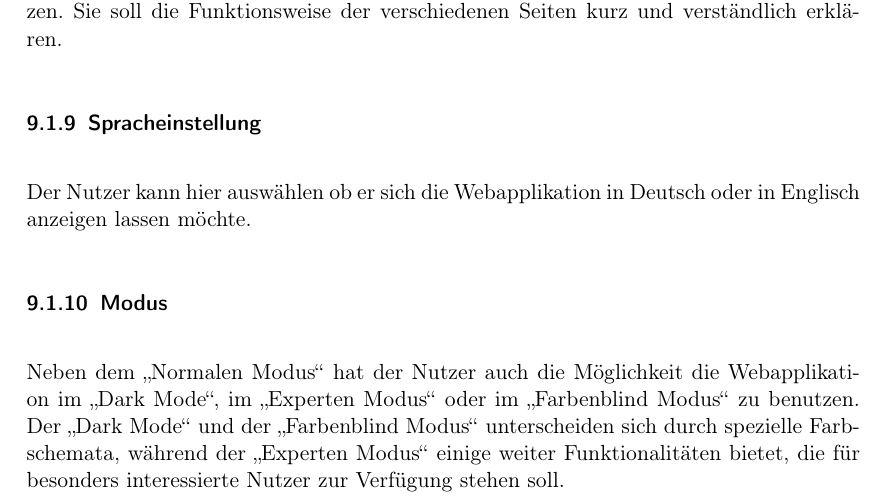
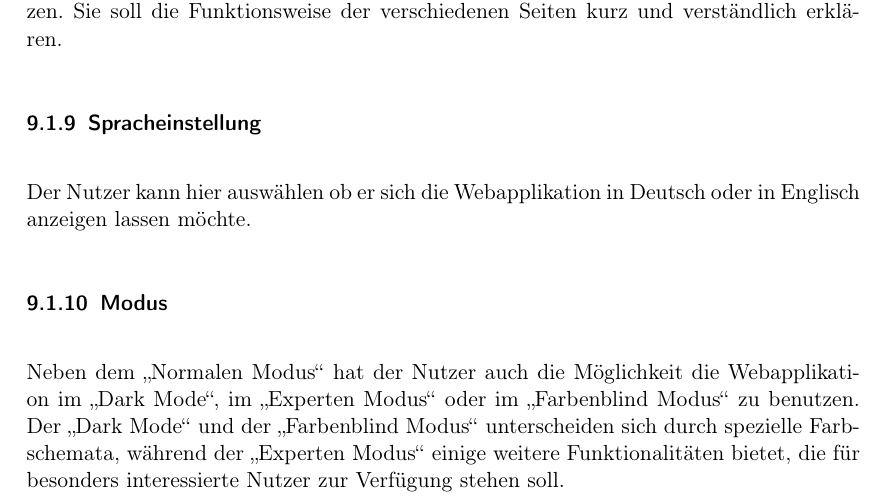
Before and after one commit to ys3d/PSE2020-Luftqualitaetsdaten-Pflichtenheft, a LaTeX document (scopeStatement.tex, which reads topics/ui.tex): part of page 12 of 24, cut so that both start at the same text. Compiled offline with pdfLaTeX.

Commit message:
Correction of spelling mistakes.

```diff
--- a/topics/ui.tex
+++ b/topics/ui.tex
@@ -126,7 +126,7 @@ Der Nutzer kann hier auswählen ob er sich die Webapplikation in Deutsch oder in
 
 \subsubsection{Modus}
 Neben dem \enquote{Normalen Modus} hat der Nutzer auch die Möglichkeit die Webapplikation im \enquote{Dark Mode}, im \enquote{Experten Modus} oder im \enquote{Farbenblind Modus} zu benutzen.
-Der \enquote{Dark Mode} und der \enquote{Farbenblind Modus} unterscheiden sich durch spezielle Farbschemata, während der \enquote{Experten Modus} einige weiter Funktionalitäten bietet, die für besonders interessierte Nutzer zur Verfügung stehen soll.
+Der \enquote{Dark Mode} und der \enquote{Farbenblind Modus} unterscheiden sich durch spezielle Farbschemata, während der \enquote{Experten Modus} einige weitere Funktionalitäten bietet, die für besonders interessierte Nutzer zur Verfügung stehen soll.
 
 \subsection{Screenshots}
 \label{Screenshots}
```
